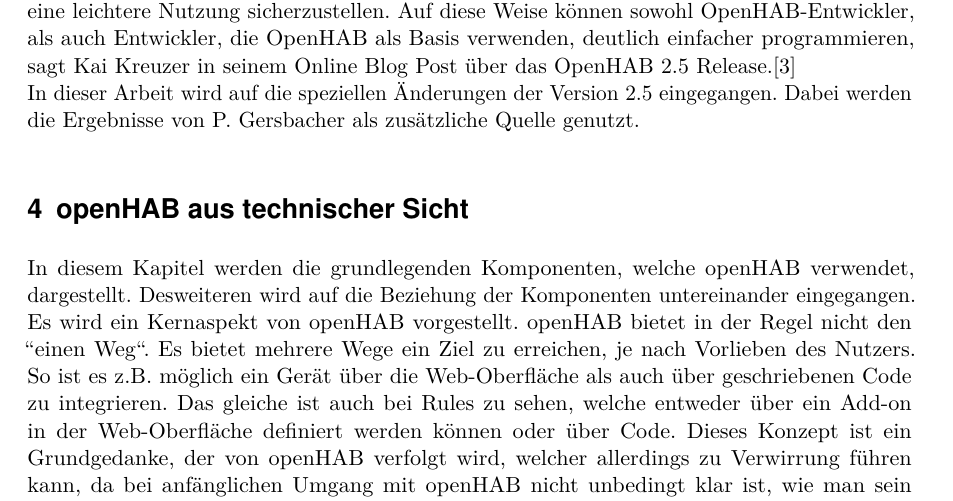
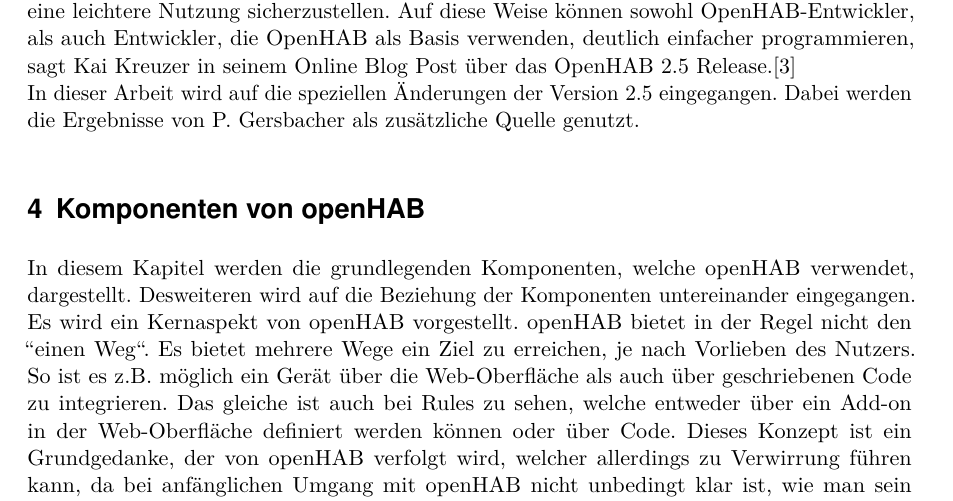
Before and after one commit to LukasKiederle/seminar-sa-ws19-20, a LaTeX thesis (vorlage-seminararbeiten-tex/thesis.tex, which reads vorlage-seminararbeiten-tex/chapters.tex): part of page 8 of 27, cut so that both start at the same text. Compiled offline with pdfLaTeX; a missing bibliography style is replaced by a similar one.

Commit message:
txs auto checkin

```diff
--- a/vorlage-seminararbeiten-tex/chapters.tex
+++ b/vorlage-seminararbeiten-tex/chapters.tex
@@ -107,7 +107,7 @@
 In dieser Arbeit wird auf die speziellen Änderungen der Version 2.5 eingegangen. Dabei werden die Ergebnisse von P. Gersbacher als zusätzliche Quelle genutzt.
 
 
-\section{openHAB aus technischer Sicht}\label{sec:technischeSicht}
+\section{Komponenten von openHAB}\label{sec:technischeSicht}
 In diesem Kapitel werden die grundlegenden Komponenten, welche openHAB verwendet, dargestellt. Desweiteren wird auf die  Beziehung der Komponenten untereinander eingegangen.
 Es wird ein Kernaspekt von openHAB vorgestellt. openHAB bietet in der Regel nicht den "'einen Weg"'. Es bietet mehrere Wege ein Ziel zu erreichen, je nach Vorlieben des Nutzers. So ist es z.B. möglich ein Gerät über die Web-Oberfläche als auch über geschriebenen Code zu integrieren. Das gleiche ist auch bei Rules zu sehen, welche entweder über ein Add-on in der Web-Oberfläche definiert werden können oder über Code. Dieses Konzept ist ein Grundgedanke, der von openHAB verfolgt wird, welcher allerdings zu Verwirrung führen kann, da bei anfänglichen Umgang mit openHAB nicht unbedingt klar ist, wie man sein gewünschtes Ziel erreichen kann.
 In Tabelle \ref{table:openhub-components} sind einige der Grundlegenden Komponenten aus openHAB zur schnellen Übersicht aufgeführt. Detailliert werden diese in den entsprechenden Unterkapiteln beschrieben.
```
Also changed, not shown: vorlage-seminararbeiten-tex/chapters.tex (11 more changed lines).
